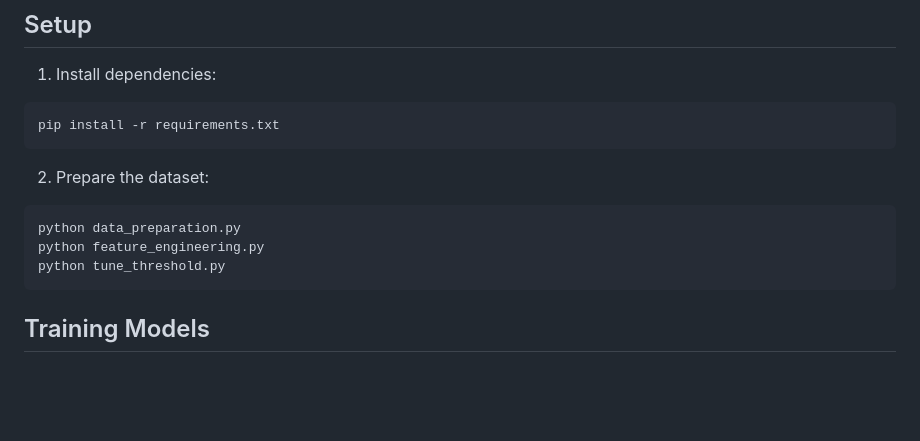
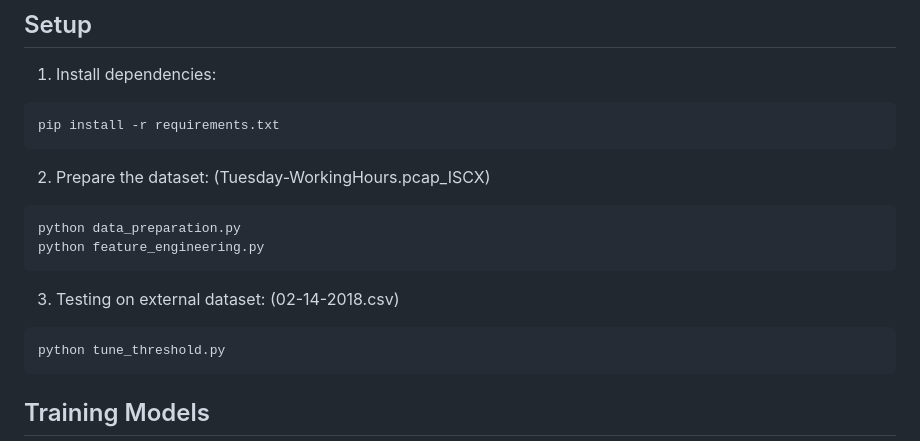
Before and after one commit to VyseNoxus/SecurityAnalysis, a Markdown page: README.md, the part around the change. GitHub-like rendering; blank space fills up the shorter version.

````diff
--- a/README.md
+++ b/README.md
@@ -25,10 +25,14 @@ The project uses the CICIDS2017 Tuesday-WorkingHours.pcap_ISCX.csv dataset conta
 pip install -r requirements.txt
 ```
 
-2. Prepare the dataset:
+2. Prepare the dataset: (Tuesday-WorkingHours.pcap_ISCX)
 ```bash
 python data_preparation.py
 python feature_engineering.py
+```
+
+3. Testing on external dataset: (02-14-2018.csv)
+```bash
 python tune_threshold.py
 ```
 
````
